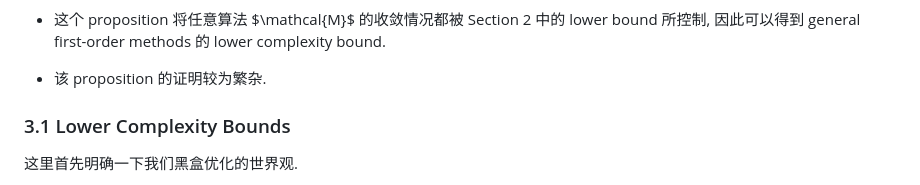
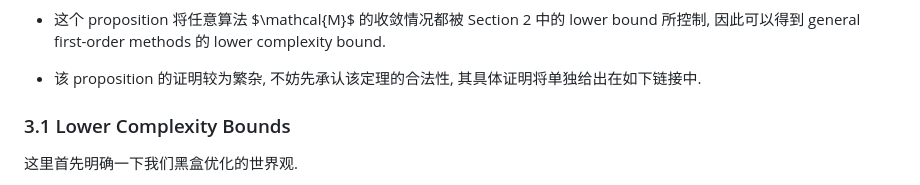
Before and after one commit to By-Xin/Obsidian_BY_ACA, a Markdown page: 30_Researches/Optimization/Lower complexity bounds of first-order methods for convex-concave bilinear saddle-point problems.md, the part around the change. GitHub-like rendering.

Commit message:
fix: clarify the proof of the proposition by referencing a separate link for details

```diff
--- a/30_Researches/Optimization/Lower complexity bounds of first-order methods for convex-concave bilinear saddle-point problems.md
+++ b/30_Researches/Optimization/Lower complexity bounds of first-order methods for convex-concave bilinear saddle-point problems.md
@@ -939,7 +939,7 @@ $\diamond$
 
 - 这个 proposition 将任意算法 $\mathcal{M}$ 的收敛情况都被 Section 2 中的 lower bound 所控制, 因此可以得到 general first-order methods 的 lower complexity bound.
 
-- 该 proposition 的证明较为繁杂.
+- 该 proposition 的证明较为繁杂, 不妨先承认该定理的合法性, 其具体证明将单独给出在如下链接中.
 
 ### 3.1 Lower Complexity Bounds
 
```
